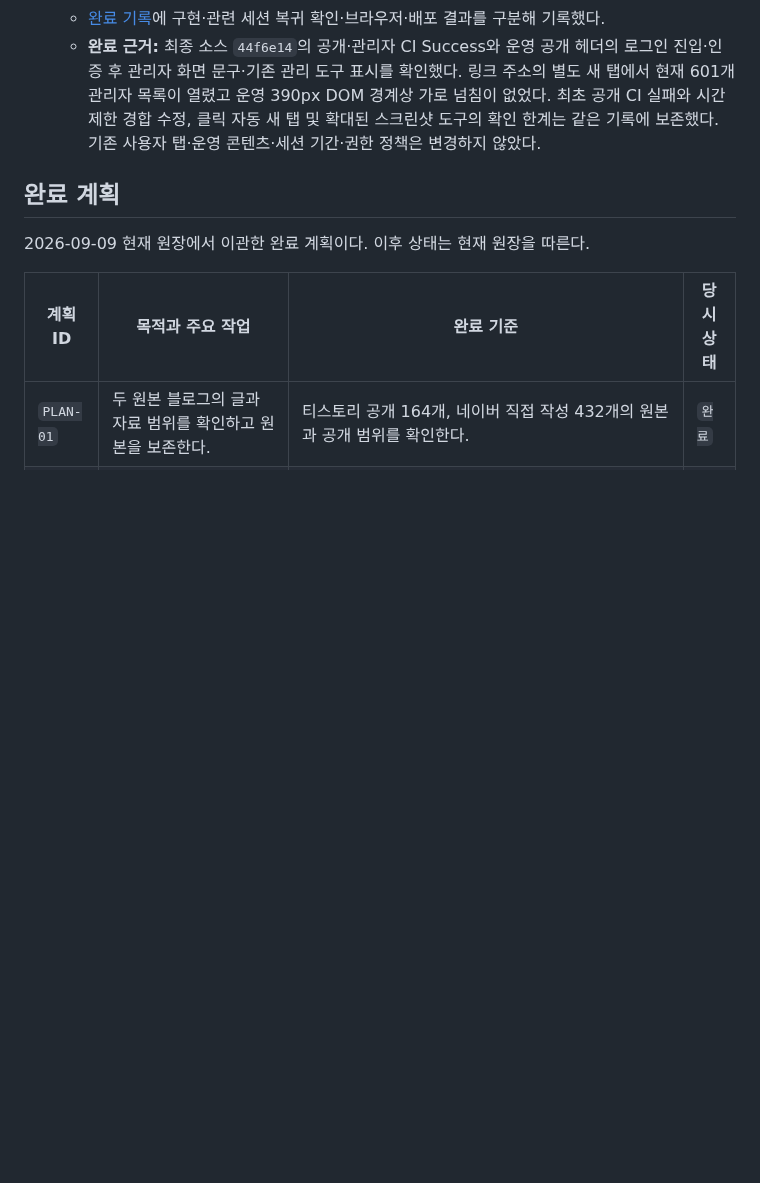
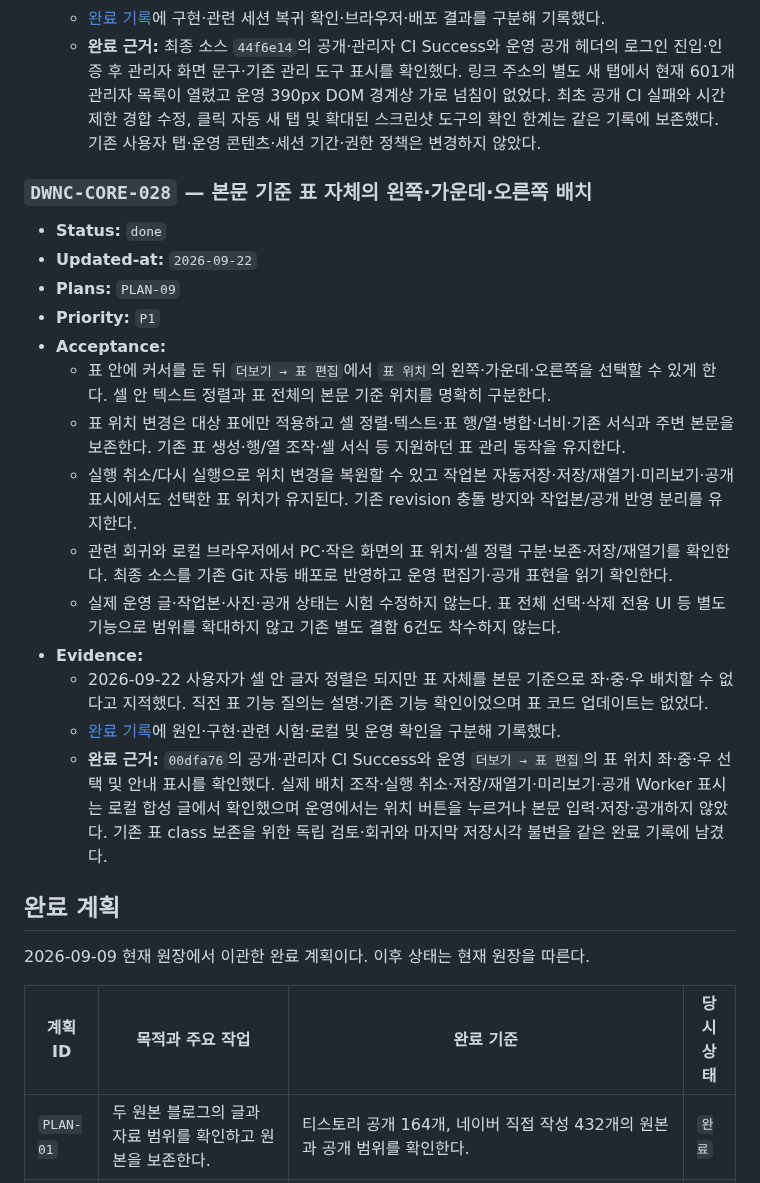
Before and after one commit to tsusaikang/dwnc.me, a Markdown page: docs/REQUIREMENTS_ARCHIVE.md, the part around the change. GitHub-like rendering; blank space fills up the shorter version.

```diff
--- a/docs/REQUIREMENTS_ARCHIVE.md
+++ b/docs/REQUIREMENTS_ARCHIVE.md
@@ -680,6 +680,22 @@
   - [완료 기록](history/공개사이트_관리자로그인_진입_20260922_222656.md)에 구현·관련 세션 복귀 확인·브라우저·배포 결과를 구분해 기록했다.
   - **완료 근거:** 최종 소스 `44f6e14`의 공개·관리자 CI Success와 운영 공개 헤더의 로그인 진입·인증 후 관리자 화면 문구·기존 관리 도구 표시를 확인했다. 링크 주소의 별도 새 탭에서 현재 601개 관리자 목록이 열렸고 운영 390px DOM 경계상 가로 넘침이 없었다. 최초 공개 CI 실패와 시간 제한 경합 수정, 클릭 자동 새 탭 및 확대된 스크린샷 도구의 확인 한계는 같은 기록에 보존했다. 기존 사용자 탭·운영 콘텐츠·세션 기간·권한 정책은 변경하지 않았다.
 
+### `DWNC-CORE-028` — 본문 기준 표 자체의 왼쪽·가운데·오른쪽 배치
+- **Status:** `done`
+- **Updated-at:** `2026-09-22`
+- **Plans:** `PLAN-09`
+- **Priority:** `P1`
+- **Acceptance:**
+  - 표 안에 커서를 둔 뒤 `더보기 → 표 편집`에서 `표 위치`의 왼쪽·가운데·오른쪽을 선택할 수 있게 한다. 셀 안 텍스트 정렬과 표 전체의 본문 기준 위치를 명확히 구분한다.
+  - 표 위치 변경은 대상 표에만 적용하고 셀 정렬·텍스트·표 행/열·병합·너비·기존 서식과 주변 본문을 보존한다. 기존 표 생성·행/열 조작·셀 서식 등 지원하던 표 관리 동작을 유지한다.
+  - 실행 취소/다시 실행으로 위치 변경을 복원할 수 있고 작업본 자동저장·저장/재열기·미리보기·공개 표시에서도 선택한 표 위치가 유지된다. 기존 revision 충돌 방지와 작업본/공개 반영 분리를 유지한다.
+  - 관련 회귀와 로컬 브라우저에서 PC·작은 화면의 표 위치·셀 정렬 구분·보존·저장/재열기를 확인한다. 최종 소스를 기존 Git 자동 배포로 반영하고 운영 편집기·공개 표현을 읽기 확인한다.
+  - 실제 운영 글·작업본·사진·공개 상태는 시험 수정하지 않는다. 표 전체 선택·삭제 전용 UI 등 별도 기능으로 범위를 확대하지 않고 기존 별도 결함 6건도 착수하지 않는다.
+- **Evidence:**
+  - 2026-09-22 사용자가 셀 안 글자 정렬은 되지만 표 자체를 본문 기준으로 좌·중·우 배치할 수 없다고 지적했다. 직전 표 기능 질의는 설명·기존 기능 확인이었으며 표 코드 업데이트는 없었다.
+  - [완료 기록](history/표자체_위치정렬_20260922_230711.md)에 원인·구현·관련 시험·로컬 및 운영 확인을 구분해 기록했다.
+  - **완료 근거:** `00dfa76`의 공개·관리자 CI Success와 운영 `더보기 → 표 편집`의 표 위치 좌·중·우 선택 및 안내 표시를 확인했다. 실제 배치 조작·실행 취소·저장/재열기·미리보기·공개 Worker 표시는 로컬 합성 글에서 확인했으며 운영에서는 위치 버튼을 누르거나 본문 입력·저장·공개하지 않았다. 기존 표 class 보존을 위한 독립 검토·회귀와 마지막 저장시각 불변을 같은 완료 기록에 남겼다.
+
 ## 완료 계획
 
 2026-09-09 현재 원장에서 이관한 완료 계획이다. 이후 상태는 현재 원장을 따른다.
```
Also changed, not shown: PROJECT_STATE.md (+3 -2 lines), docs/history/표자체_위치정렬_20260922_230711.md (added, +42 -0 lines).
